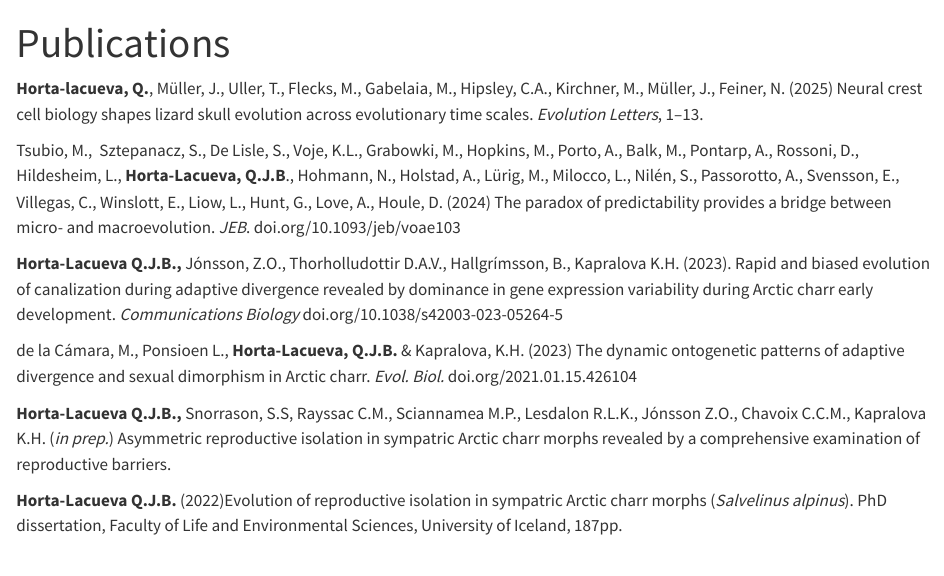
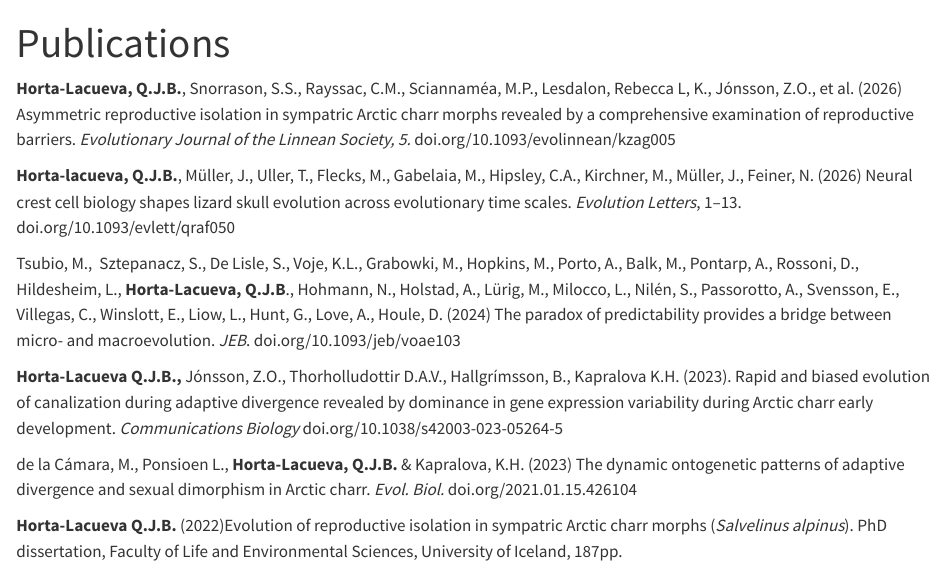
Before and after one commit to quentin-evo/quentin-evo.github.io, a Quarto document (publications.qmd): the page in a window 1100 px wide, from its top. Rendered offline with R 4.5, knitr and Pandoc in place of Quarto, with nearby package versions.

Commit message:
Add files via upload

```diff
--- a/publications.qmd
+++ b/publications.qmd
@@ -2,15 +2,15 @@
 title: Publications
 ---
 
-**Horta-lacueva, Q.**, Müller, J., Uller, T., Flecks, M., Gabelaia, M., Hipsley, C.A., Kirchner, M., Müller, J., Feiner, N. (2025) Neural crest cell biology shapes lizard skull evolution across evolutionary time scales. *Evolution Letters*, 1–13.
+**Horta-Lacueva, Q.J.B.**, Snorrason, S.S., Rayssac, C.M., Sciannaméa, M.P., Lesdalon, Rebecca L, K., Jónsson, Z.O., et al. (2026) Asymmetric reproductive isolation in sympatric Arctic charr morphs revealed by a comprehensive examination of reproductive barriers. *Evolutionary Journal of the Linnean Society, 5.* doi.org/10.1093/evolinnean/kzag005
+
+**Horta-lacueva,** **Q.J.B.**, Müller, J., Uller, T., Flecks, M., Gabelaia, M., Hipsley, C.A., Kirchner, M., Müller, J., Feiner, N. (2026) Neural crest cell biology shapes lizard skull evolution across evolutionary time scales. *Evolution Letters*, 1–13. doi.org/10.1093/evlett/qraf050
 
 Tsubio, M.,  Sztepanacz, S., De Lisle, S., Voje, K.L., Grabowki, M., Hopkins, M., Porto, A., Balk, M., Pontarp, A., Rossoni, D., Hildesheim, L., **Horta-Lacueva, Q.J.B**., Hohmann, N., Holstad, A., Lürig, M., Milocco, L., Nilén, S., Passorotto, A., Svensson, E., Villegas, C., Winslott, E., Liow, L., Hunt, G., Love, A., Houle, D. (2024) The paradox of predictability provides a bridge between micro- and macroevolution. *JEB*. doi.org/10.1093/jeb/voae103
 
 **Horta-Lacueva Q.J.B.,** Jónsson, Z.O., Thorholludottir D.A.V., Hallgrímsson, B., Kapralova K.H. (2023). Rapid and biased evolution of canalization during adaptive divergence revealed by dominance in gene expression variability during Arctic charr early development. *Communications Biology* doi.org/10.1038/s42003-023-05264-5
 
 de la Cámara, M., Ponsioen L., **Horta-Lacueva, Q.J.B.** & Kapralova, K.H. (2023) The dynamic ontogenetic patterns of adaptive divergence and sexual dimorphism in Arctic charr. *Evol. Biol.* doi.org/2021.01.15.426104
-
-**Horta-Lacueva Q.J.B.,** Snorrason, S.S, Rayssac C.M., Sciannamea M.P., Lesdalon R.L.K., Jónsson Z.O., Chavoix C.C.M., Kapralova K.H. (*in prep.*) Asymmetric reproductive isolation in sympatric Arctic charr morphs revealed by a comprehensive examination of reproductive barriers.
 
 **Horta-Lacueva Q.J.B.** (2022)Evolution of reproductive isolation in sympatric Arctic charr morphs (*Salvelinus alpinus*). PhD dissertation, Faculty of Life and Environmental Sciences, University of Iceland, 187pp.
 
```
